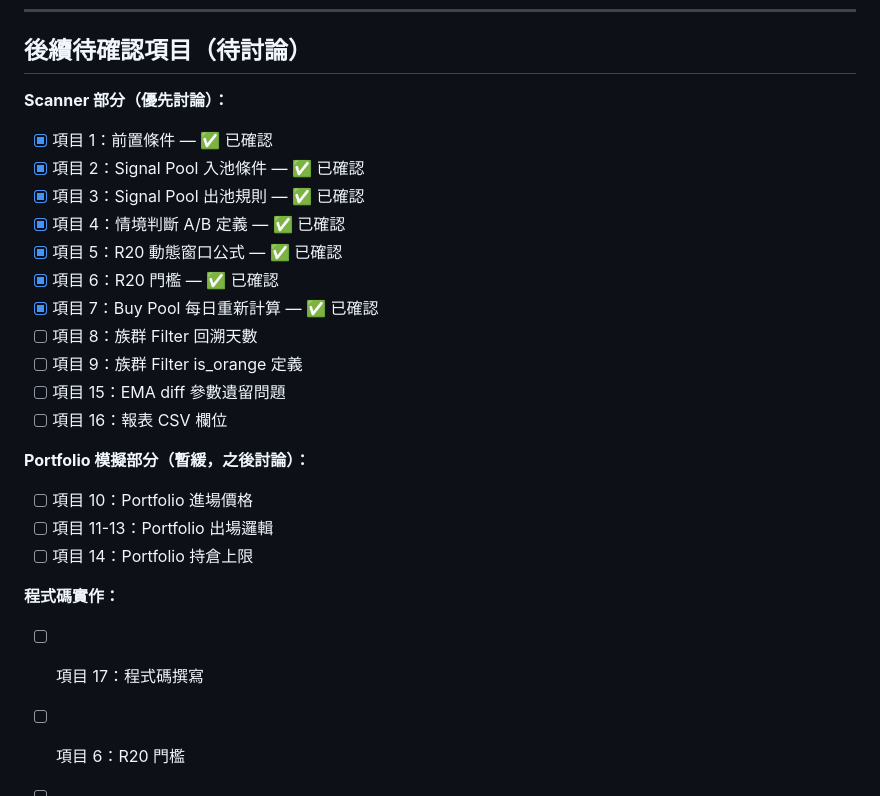
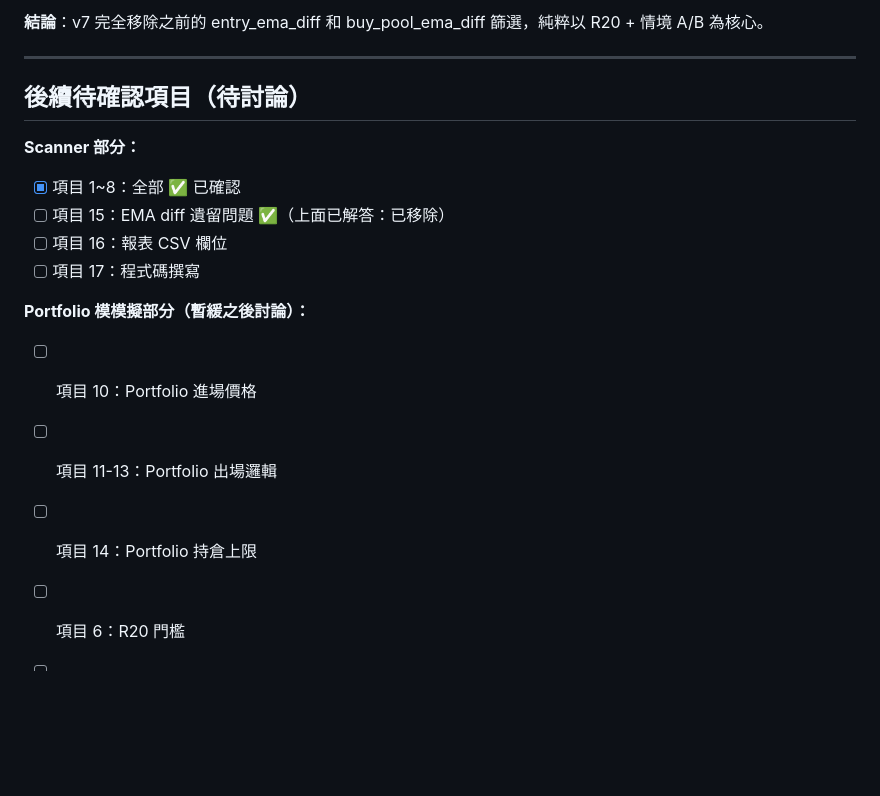
Before and after one commit to haojohninvest/haojohninvest-tradingsystem, a Markdown page: stock-pick-strategy.md, the part around one of its changes. Drawn GitHub-style; blank space fills up the shorter version.

```diff
--- a/stock-pick-strategy.md
+++ b/stock-pick-strategy.md
@@ -220,25 +276,19 @@ R20 <= 0.9（即 90%，參數可調整）
+**結論**：v7 完全移除之前的 entry_ema_diff 和 buy_pool_ema_diff 篩選，純粹以 R20 + 情境 A/B 為核心。
+
+---
+
 ## 後續待確認項目（待討論）
 
-**Scanner 部分（優先討論）：**
-- [x] 項目 1：前置條件 — ✅ 已確認
-- [x] 項目 2：Signal Pool 入池條件 — ✅ 已確認
-- [x] 項目 3：Signal Pool 出池規則 — ✅ 已確認
-- [x] 項目 4：情境判斷 A/B 定義 — ✅ 已確認
-- [x] 項目 5：R20 動態窗口公式 — ✅ 已確認
-- [x] 項目 6：R20 門檻 — ✅ 已確認
-- [x] 項目 7：Buy Pool 每日重新計算 — ✅ 已確認
-- [ ] 項目 8：族群 Filter 回溯天數
-- [ ] 項目 9：族群 Filter is_orange 定義
-- [ ] 項目 15：EMA diff 參數遺留問題
+**Scanner 部分：**
+- [x] 項目 1~8：全部 ✅ 已確認
+- [ ] 項目 15：EMA diff 遺留問題 ✅（上面已解答：已移除）
 - [ ] 項目 16：報表 CSV 欄位
+- [ ] 項目 17：程式碼撰寫
 
-**Portfolio 模擬部分（暫緩，之後討論）：**
+**Portfolio 模模擬部分（暫緩之後討論）：**
 - [ ] 項目 10：Portfolio 進場價格
 - [ ] 項目 11-13：Portfolio 出場邏輯
 - [ ] 項目 14：Portfolio 持倉上限
-
-**程式碼實作：**
-- [ ] 項目 17：程式碼撰寫
 - [ ] 項目 6：R20 門檻
 - [ ] 項目 7：Buy Pool 每日重新計算
 - [ ] 項目 8：族群 Filter 回溯天數
```
Also changed, not shown: other parts of stock-pick-strategy.md (+56 -0 lines).
